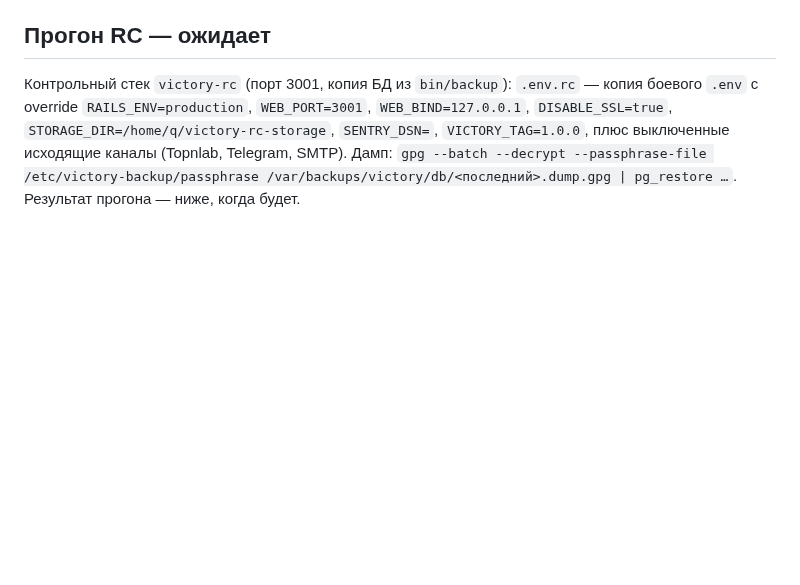
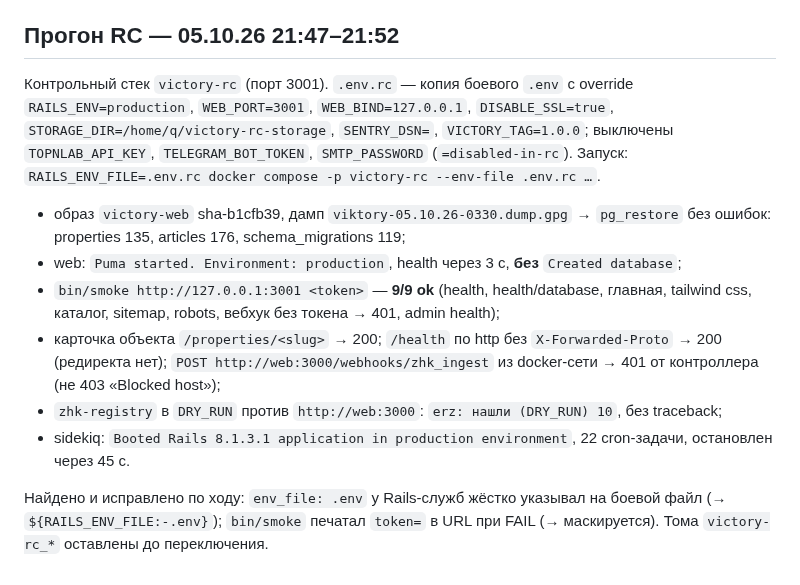
Before and after one commit to nick4man/victory, a Markdown page: docs/runbooks/cutover-1.0.md, the part around the change. GitHub-like rendering; blank space fills up the shorter version.

Commit message:
release 1.0: результат прогона контрольного стека victory-rc — 9/9 smoke, sidekiq 22 cron
Co-Authored-By: Claude Fable 5.1 <noreply@anthropic.com>

```diff
--- a/docs/runbooks/cutover-1.0.md
+++ b/docs/runbooks/cutover-1.0.md
@@ -133,12 +133,26 @@ ssh chat 'crontab -l | sed -E "s#^\# 1.0-cutover: ##" | crontab - && docker star
 - Следующий план: CI на ветке `dev`, dev-машина, `WEB_BIND` на внутренний интерфейс,
   переименование БД в `viktory_realty_production`, Kamal.
 
-## Прогон RC — ожидает
+## Прогон RC — 05.10.26 21:47–21:52
 
-Контрольный стек `victory-rc` (порт 3001, копия БД из `bin/backup`): `.env.rc` — копия
-боевого `.env` с override `RAILS_ENV=production`, `WEB_PORT=3001`, `WEB_BIND=127.0.0.1`,
-`DISABLE_SSL=true`, `STORAGE_DIR=/home/q/victory-rc-storage`, `SENTRY_DSN=`,
-`VICTORY_TAG=1.0.0`, плюс выключенные исходящие каналы (Topnlab, Telegram, SMTP).
-Дамп: `gpg --batch --decrypt --passphrase-file /etc/victory-backup/passphrase
-/var/backups/victory/db/<последний>.dump.gpg | pg_restore …`. Результат прогона — ниже,
-когда будет.
+Контрольный стек `victory-rc` (порт 3001). `.env.rc` — копия боевого `.env` с override
+`RAILS_ENV=production`, `WEB_PORT=3001`, `WEB_BIND=127.0.0.1`, `DISABLE_SSL=true`,
+`STORAGE_DIR=/home/q/victory-rc-storage`, `SENTRY_DSN=`, `VICTORY_TAG=1.0.0`;
+выключены `TOPNLAB_API_KEY`, `TELEGRAM_BOT_TOKEN`, `SMTP_PASSWORD` (`=disabled-in-rc`).
+Запуск: `RAILS_ENV_FILE=.env.rc docker compose -p victory-rc --env-file .env.rc …`.
+
+- образ `victory-web` sha-b1cfb39, дамп `viktory-05.10.26-0330.dump.gpg` →
+  `pg_restore` без ошибок: properties 135, articles 176, schema_migrations 119;
+- web: `Puma started. Environment: production`, health через 3 с, **без** `Created database`;
+- `bin/smoke http://127.0.0.1:3001 <token>` — **9/9 ok** (health, health/database, главная,
+  tailwind css, каталог, sitemap, robots, вебхук без токена → 401, admin health);
+- карточка объекта `/properties/<slug>` → 200; `/health` по http без `X-Forwarded-Proto` → 200
+  (редиректа нет); `POST http://web:3000/webhooks/zhk_ingest` из docker-сети → 401 от
+  контроллера (не 403 «Blocked host»);
+- `zhk-registry` в `DRY_RUN` против `http://web:3000`: `erz: нашли (DRY_RUN) 10`, без traceback;
+- sidekiq: `Booted Rails 8.1.3.1 application in production environment`, 22 cron-задачи,
+  остановлен через 45 с.
+
+Найдено и исправлено по ходу: `env_file: .env` у Rails-служб жёстко указывал на боевой файл
+(→ `${RAILS_ENV_FILE:-.env}`); `bin/smoke` печатал `token=` в URL при FAIL (→ маскируется).
+Тома `victory-rc_*` оставлены до переключения.
```
